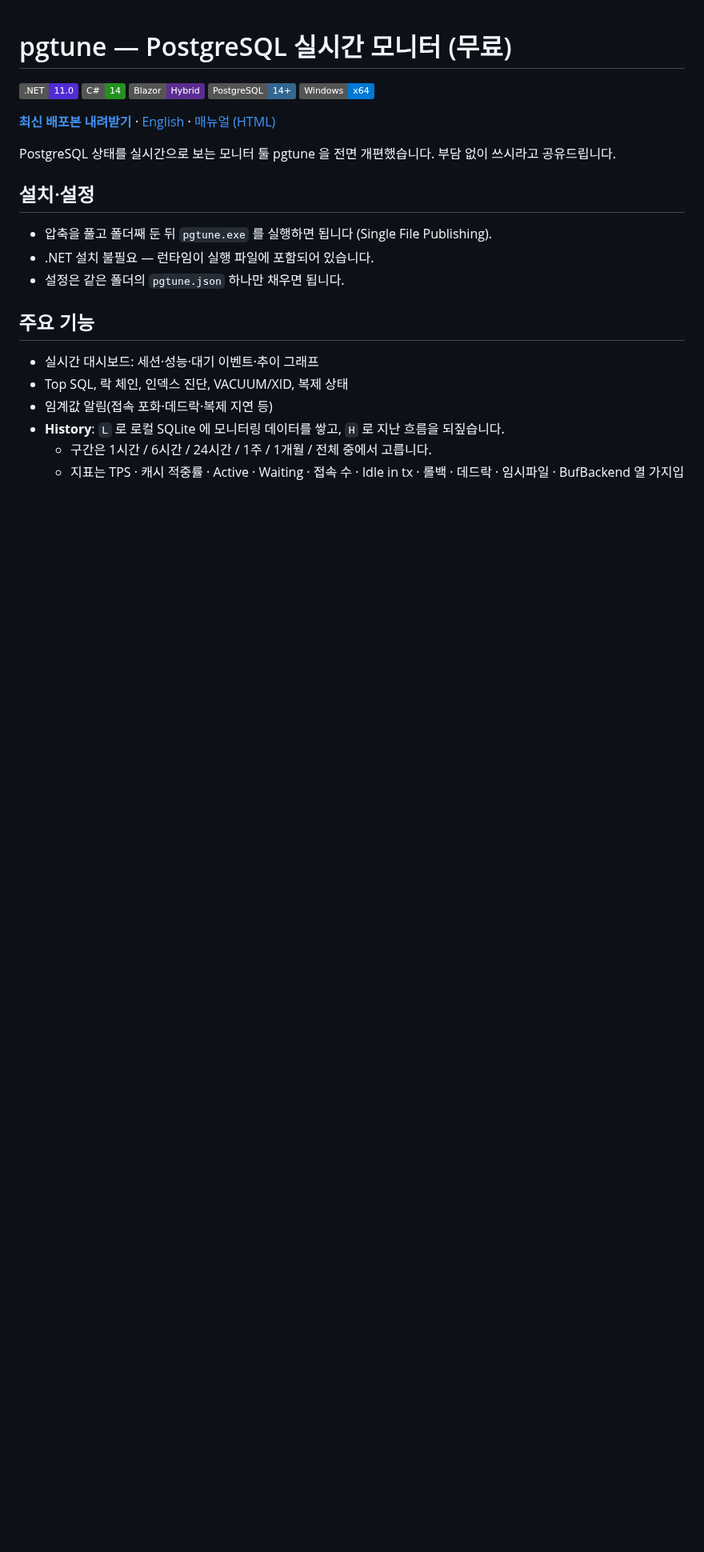
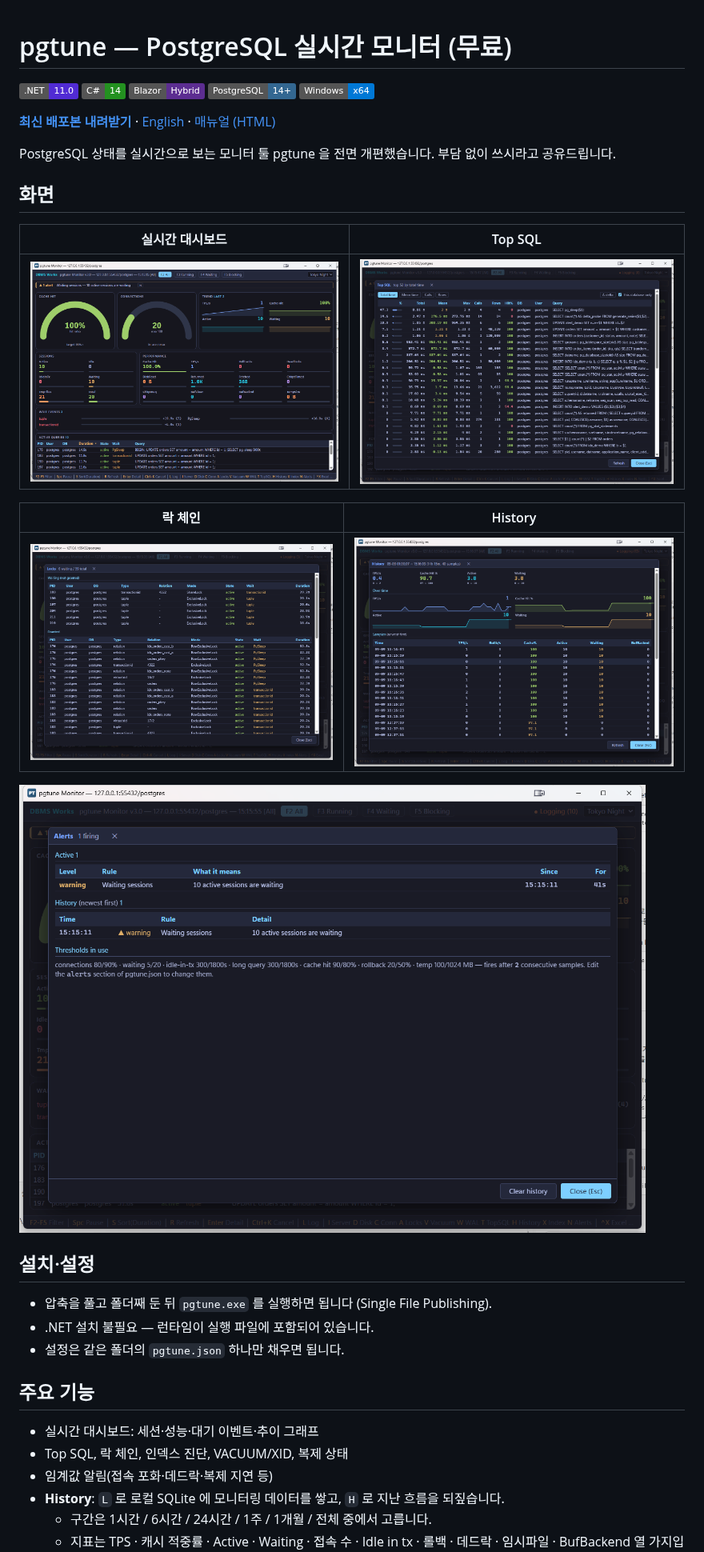
Before and after one commit to Doni-Kim/pgtune-release, a Markdown page: README.ko.md, the part around the change. Shown at 80% size. GitHub-like rendering; pictures changed too: screenshots/alerts.png (added), screenshots/dashboard.png (added), screenshots/history.png (added); badges without logos; blank space fills up the shorter version.

Commit message:
docs: add screenshots
Pulled from the bundled manual. The History shot still shows the previous
layout and will be replaced with the new chart.

```diff
--- a/README.ko.md
+++ b/README.ko.md
@@ -10,6 +10,18 @@
 [English](README.md) · [매뉴얼 (HTML)](pgtune.html)
 
 PostgreSQL 상태를 실시간으로 보는 모니터 툴 pgtune 을 전면 개편했습니다. 부담 없이 쓰시라고 공유드립니다.
+
+## 화면
+
+| 실시간 대시보드 | Top SQL |
+|---|---|
+| ![대시보드](screenshots/dashboard.png) | ![Top SQL](screenshots/top-sql.png) |
+
+| 락 체인 | History |
+|---|---|
+| ![락 체인](screenshots/locks.png) | ![History](screenshots/history.png) |
+
+![알림](screenshots/alerts.png)
 
 ## 설치·설정
 
```
Also changed, not shown: README.md (+12 -0 lines).
